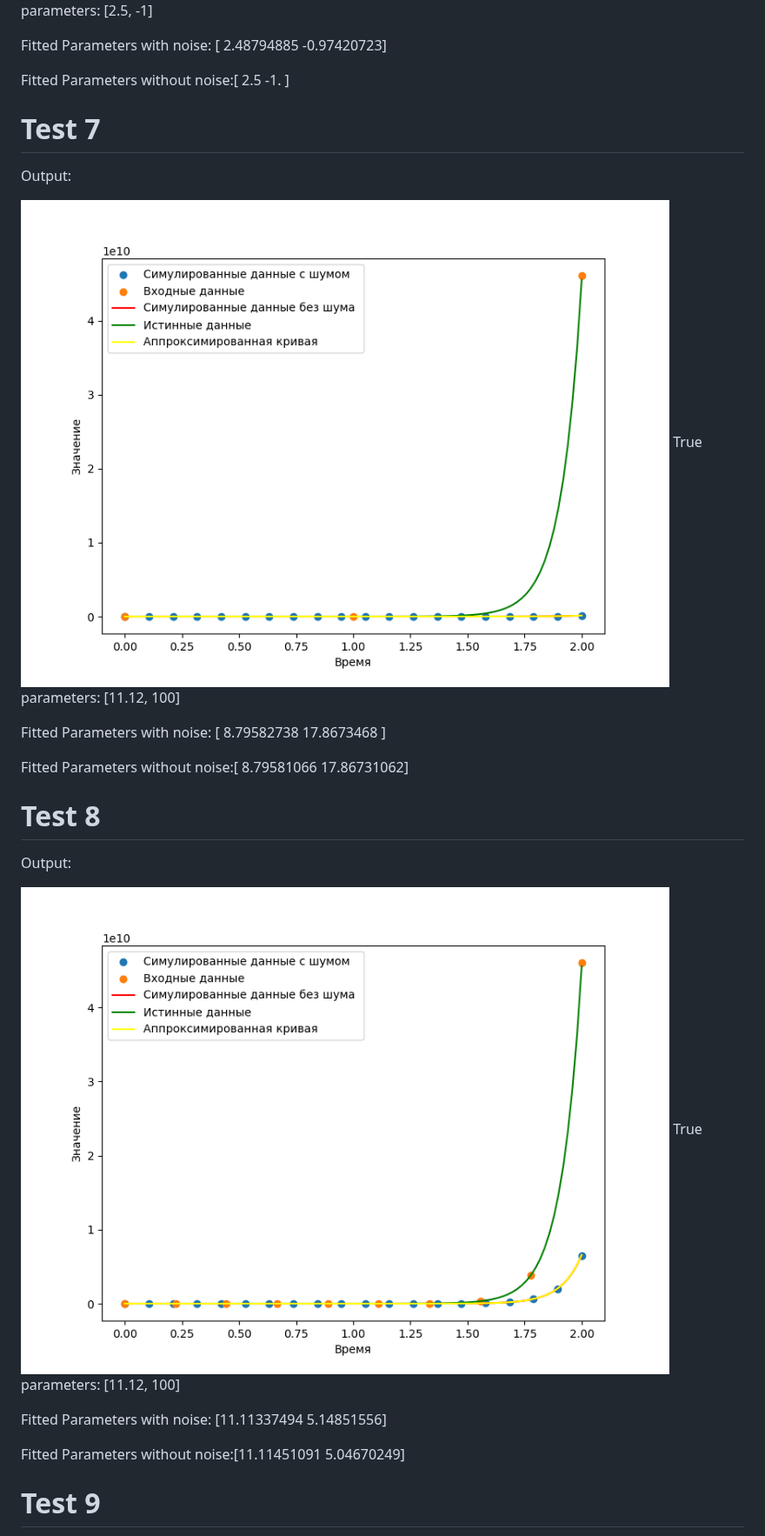
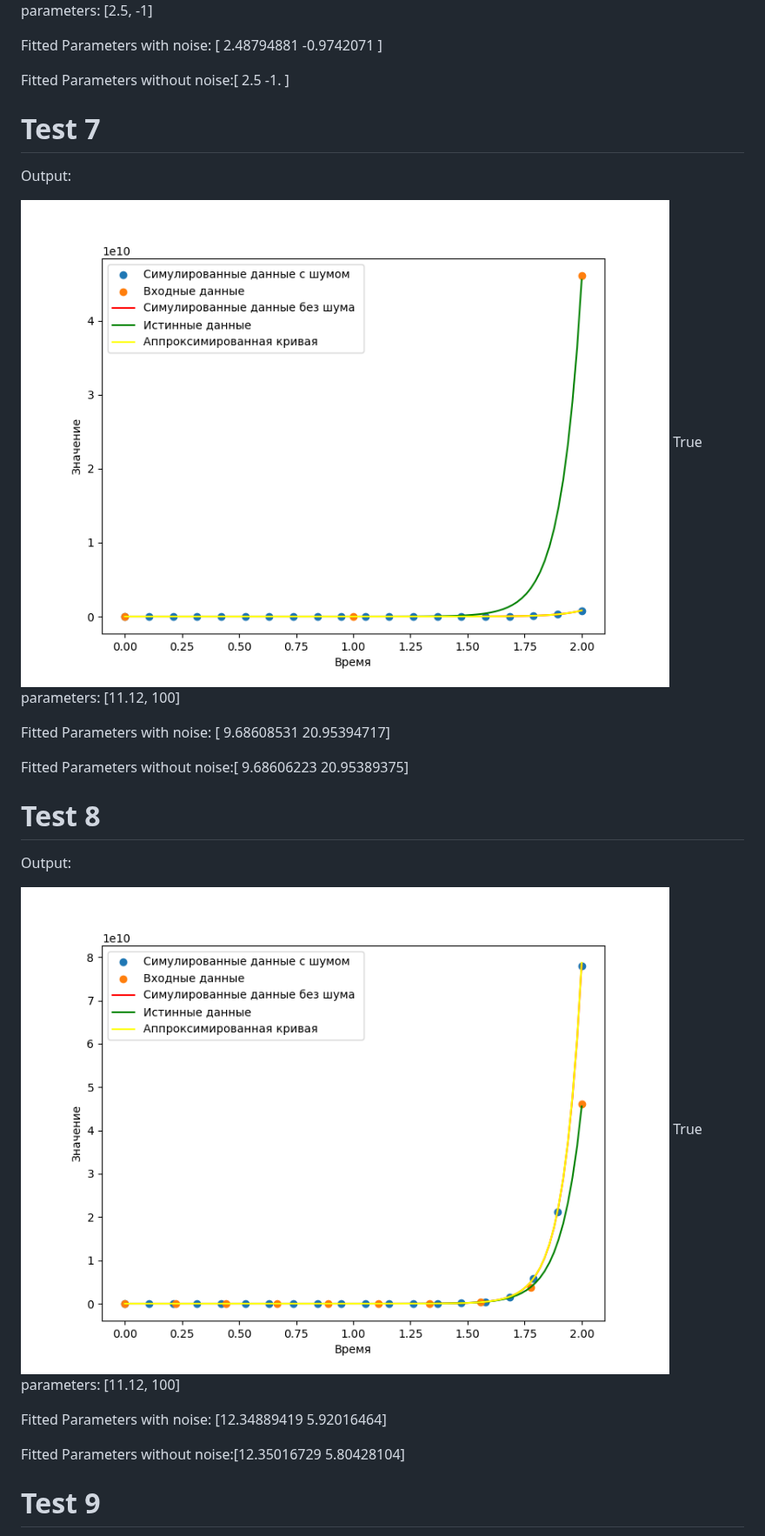
Before and after one commit to Mond1c/Diff_lab, a Markdown page: README.md, the part around one of its changes. Shown at 87% size. GitHub-like rendering; pictures changed too: output7.png, output8.png.

```diff
--- a/README.md
+++ b/README.md
@@ -69,7 +69,7 @@ Output:
 ![output](output6.png)
 True parameters: [2.5, -1]
 
-Fitted Parameters with noise: [ 2.48794885 -0.97420723]
+Fitted Parameters with noise: [ 2.48794881 -0.9742071 ]
 
 Fitted Parameters without noise:[ 2.5 -1. ]
 
@@ -79,9 +79,9 @@ Output:
 ![output](output7.png)
 True parameters: [11.12, 100]
 
-Fitted Parameters with noise: [ 8.79582738 17.8673468 ]
+Fitted Parameters with noise: [ 9.68608531 20.95394717]
 
-Fitted Parameters without noise:[ 8.79581066 17.86731062]
+Fitted Parameters without noise:[ 9.68606223 20.95389375]
 
 # Test 8
 Output:
@@ -89,9 +89,9 @@ Output:
 ![output](output8.png)
 True parameters: [11.12, 100]
 
-Fitted Parameters with noise: [11.11337494  5.14851556]
+Fitted Parameters with noise: [12.34889419  5.92016464]
 
-Fitted Parameters without noise:[11.11451091  5.04670249]
+Fitted Parameters without noise:[12.35016729  5.80428104]
 
 # Test 9
 Output:
```
Also changed, not shown: other parts of README.md (+5 -5 lines), output2.png, output9.png.
